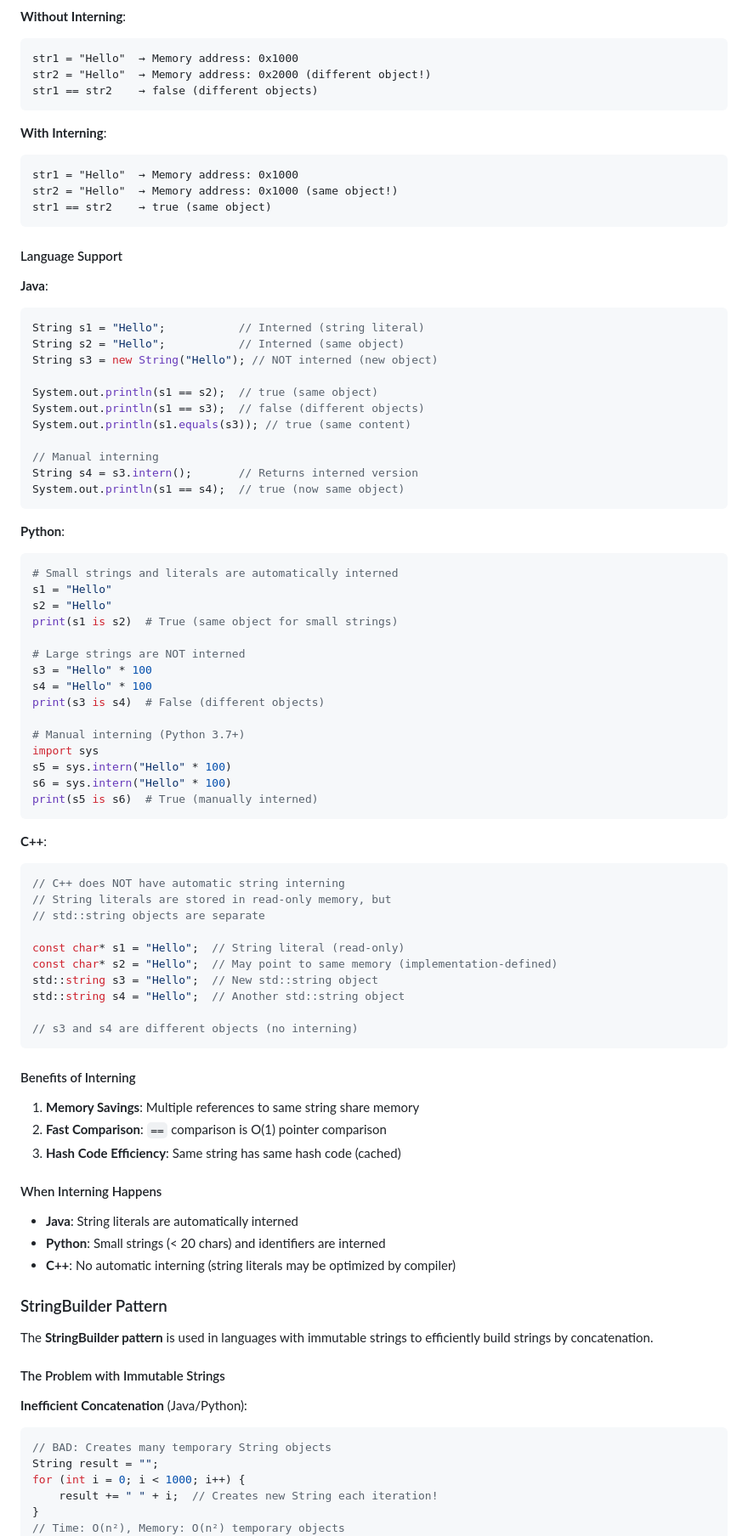
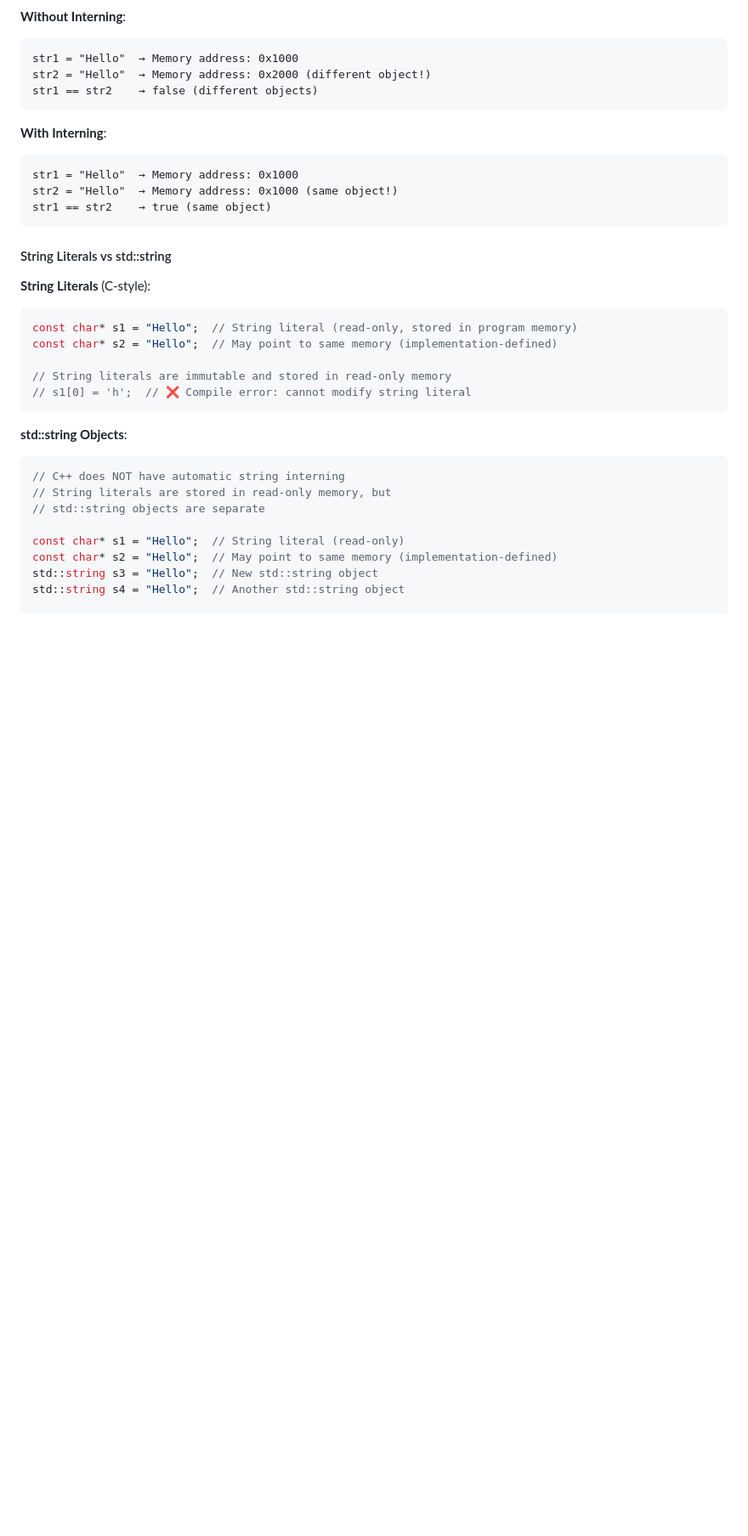
Before and after one commit to sb2k16/data-structures-book, a Markdown page: chapters/03-basic-data-structures.md, the part around one of its changes. Shown at 85% size. Rendered like a GitHub page; blank space fills up the shorter version.

````diff
--- a/chapters/03-basic-data-structures.md
+++ b/chapters/03-basic-data-structures.md
@@ -882,43 +873,18 @@ str2 = "Hello"  → Memory address: 0x1000 (same object!)
 str1 == str2    → true (same object)
 ```
 
-#### Language Support
-
-**Java**:
-```java
-String s1 = "Hello";           // Interned (string literal)
-String s2 = "Hello";           // Interned (same object)
-String s3 = new String("Hello"); // NOT interned (new object)
-
-System.out.println(s1 == s2);  // true (same object)
-System.out.println(s1 == s3);  // false (different objects)
-System.out.println(s1.equals(s3)); // true (same content)
-
-// Manual interning
-String s4 = s3.intern();       // Returns interned version
-System.out.println(s1 == s4);  // true (now same object)
-```
-
-**Python**:
-```python
-# Small strings and literals are automatically interned
-s1 = "Hello"
-s2 = "Hello"
-print(s1 is s2)  # True (same object for small strings)
-
-# Large strings are NOT interned
-s3 = "Hello" * 100
-s4 = "Hello" * 100
-print(s3 is s4)  # False (different objects)
-
-# Manual interning (Python 3.7+)
-import sys
-s5 = sys.intern("Hello" * 100)
-s6 = sys.intern("Hello" * 100)
-print(s5 is s6)  # True (manually interned)
-```
-
-**C++**:
+#### String Literals vs std::string
+
+**String Literals** (C-style):
+```cpp
+const char* s1 = "Hello";  // String literal (read-only, stored in program memory)
+const char* s2 = "Hello";  // May point to same memory (implementation-defined)
+
+// String literals are immutable and stored in read-only memory
+// s1[0] = 'h';  // ❌ Compile error: cannot modify string literal
+```
+
+**std::string Objects**:
 ```cpp
 // C++ does NOT have automatic string interning
 // String literals are stored in read-only memory, but
@@ -929,34 +895,3 @@ const char* s2 = "Hello";  // May point to same memory (implementation-defined)
 std::string s3 = "Hello";  // New std::string object
 std::string s4 = "Hello";  // Another std::string object
 
-// s3 and s4 are different objects (no interning)
-```
-
-#### Benefits of Interning
-
-1. **Memory Savings**: Multiple references to same string share memory
-2. **Fast Comparison**: `==` comparison is O(1) pointer comparison
-3. **Hash Code Efficiency**: Same string has same hash code (cached)
-
-#### When Interning Happens
-
-- **Java**: String literals are automatically interned
-- **Python**: Small strings (< 20 chars) and identifiers are interned
-- **C++**: No automatic interning (string literals may be optimized by compiler)
-
-### StringBuilder Pattern
-
-The **StringBuilder pattern** is used in languages with immutable strings to efficiently build strings by concatenation.
-
-#### The Problem with Immutable Strings
-
-**Inefficient Concatenation** (Java/Python):
-```java
-// BAD: Creates many temporary String objects
-String result = "";
-for (int i = 0; i < 1000; i++) {
-    result += " " + i;  // Creates new String each iteration!
-}
-// Time: O(n²), Memory: O(n²) temporary objects
-```
-
````
Also changed, not shown: other parts of chapters/03-basic-data-structures.md (+76 -118 lines).
